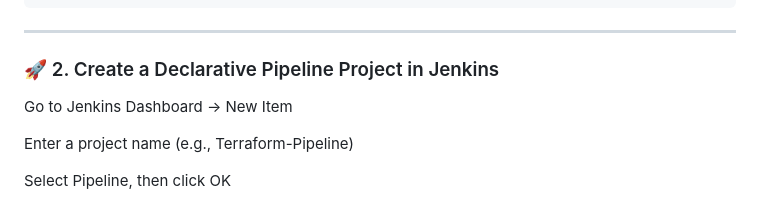
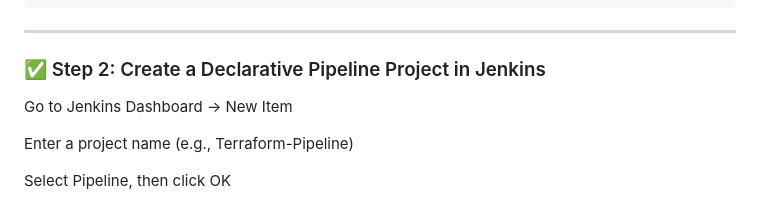
Before and after one commit to whoavesh/iac-automation, a Markdown page: README.md, the part around the change printed below. GitHub-like rendering.

````diff
--- a/README.md
+++ b/README.md
@@ -183,7 +183,7 @@ sudo yum -y install terraform
 terraform -version
 ```
 ---
-### 🚀 2. Create a Declarative Pipeline Project in Jenkins
+### ✅ Step 2: Create a Declarative Pipeline Project in Jenkins
 Go to Jenkins Dashboard → New Item
 
 Enter a project name (e.g., Terraform-Pipeline)
````
Also changed, not shown: other parts of README.md (+1 -1 lines).
